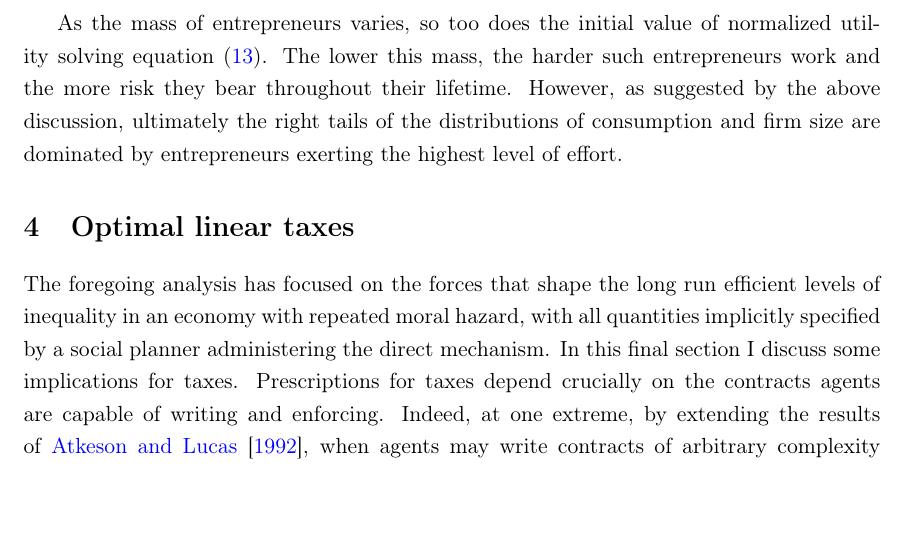
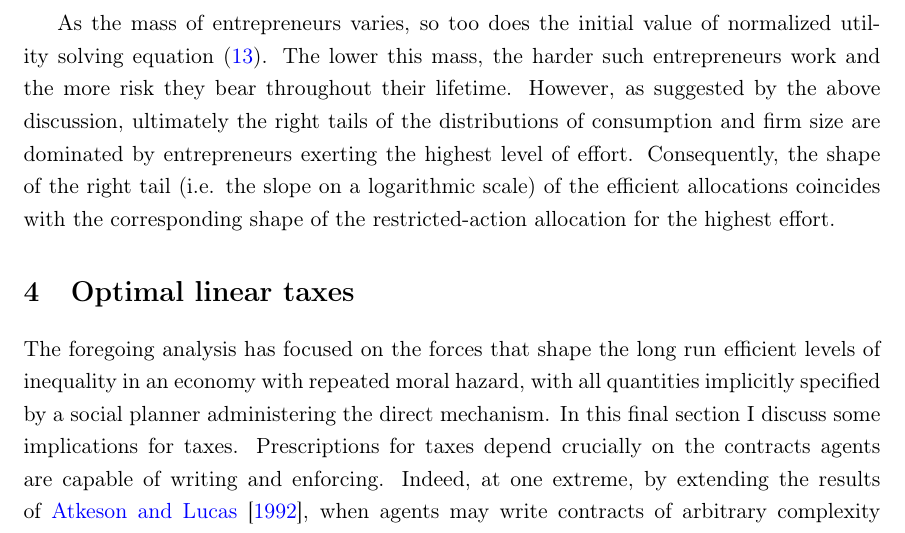
Before and after one commit to tphelanECON/Optimal_taxation_business_owners, a LaTeX paper (main/BusinessTax2023.tex): part of page 22 of 66, cut so that both start at the same text, the shorter picture padded with empty space. Compiled offline with pdfLaTeX.

Commit message:
Add files via upload

```diff
--- a/main/BusinessTax2023.tex
+++ b/main/BusinessTax2023.tex
@@ -469,7 +469,7 @@ I now plot the upper tails for consumption and firm size in both the efficient a
 \caption{Tails for consumption and firm size.}\label{fig:tails_dist}
 \end{figure}
 
-As the mass of entrepreneurs varies, so too does the initial value of normalized utility solving equation \eqref{STATy}. The lower this mass, the harder such entrepreneurs work and the more risk they bear throughout their lifetime. However, as suggested by the above discussion, ultimately the right tails of the distributions of consumption and firm size are dominated by entrepreneurs exerting the highest level of effort.
+As the mass of entrepreneurs varies, so too does the initial value of normalized utility solving equation \eqref{STATy}. The lower this mass, the harder such entrepreneurs work and the more risk they bear throughout their lifetime. However, as suggested by the above discussion, ultimately the right tails of the distributions of consumption and firm size are dominated by entrepreneurs exerting the highest level of effort. Consequently, the shape of the right tail (i.e. the slope on a logarithmic scale) of the efficient allocations coincides with the corresponding shape of the restricted-action allocation for the highest effort.
 
 \section{Optimal linear taxes} \label{Imp}
 
```
Also changed, not shown: main/BusinessTax2023.pdf, 1 other file.
